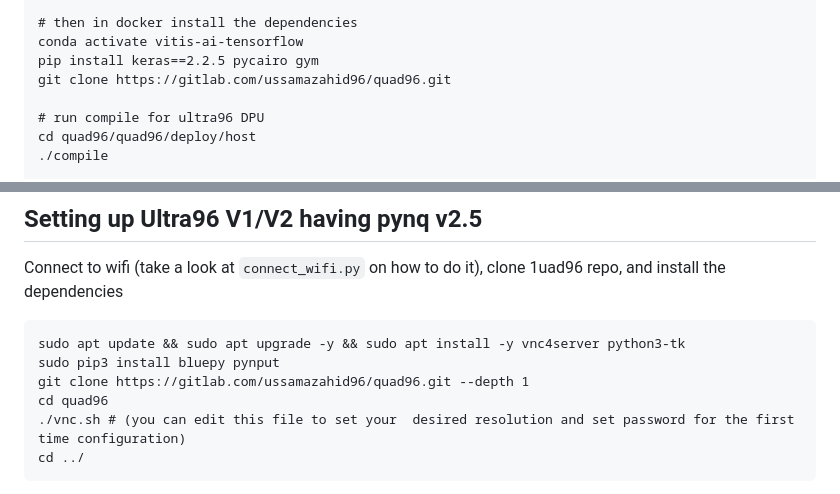
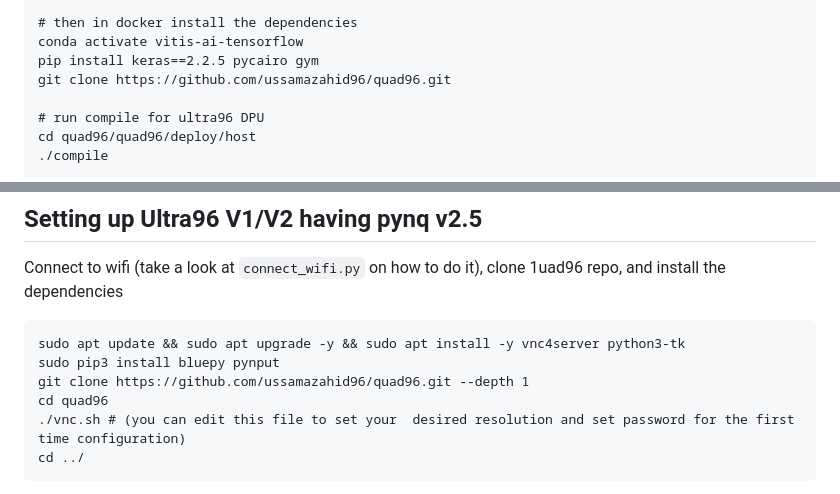
Before and after one commit to ussamazahid96/quad96, a Markdown page: README.md, 2 parts joined by grey strips. GitHub-like rendering.

````diff
--- a/README.md
+++ b/README.md
@@ -36,7 +36,7 @@ docker pull xilinx/vitis-ai:1.2.82
 # then in docker install the dependencies
 conda activate vitis-ai-tensorflow
 pip install keras==2.2.5 pycairo gym
-git clone https://gitlab.com/ussamazahid96/quad96.git
+git clone https://github.com/ussamazahid96/quad96.git
 
 # run compile for ultra96 DPU
 cd quad96/quad96/deploy/host
@@ -56,7 +56,7 @@ Connect to wifi (take a look at `connect_wifi.py` on how to do it), clone 1uad96
 ```
 sudo apt update && sudo apt upgrade -y && sudo apt install -y vnc4server python3-tk
 sudo pip3 install bluepy pynput
-git clone https://gitlab.com/ussamazahid96/quad96.git --depth 1
+git clone https://github.com/ussamazahid96/quad96.git --depth 1
 cd quad96
 ./vnc.sh # (you can edit this file to set your  desired resolution and set password for the first time configuration)
 cd ../
````
